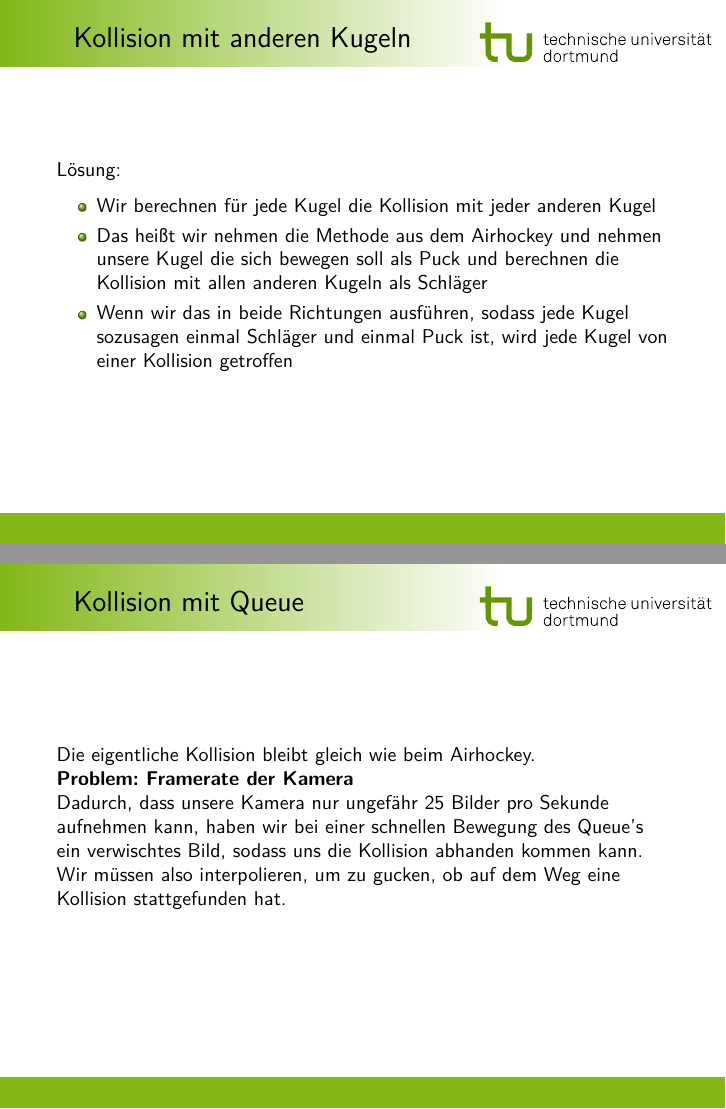
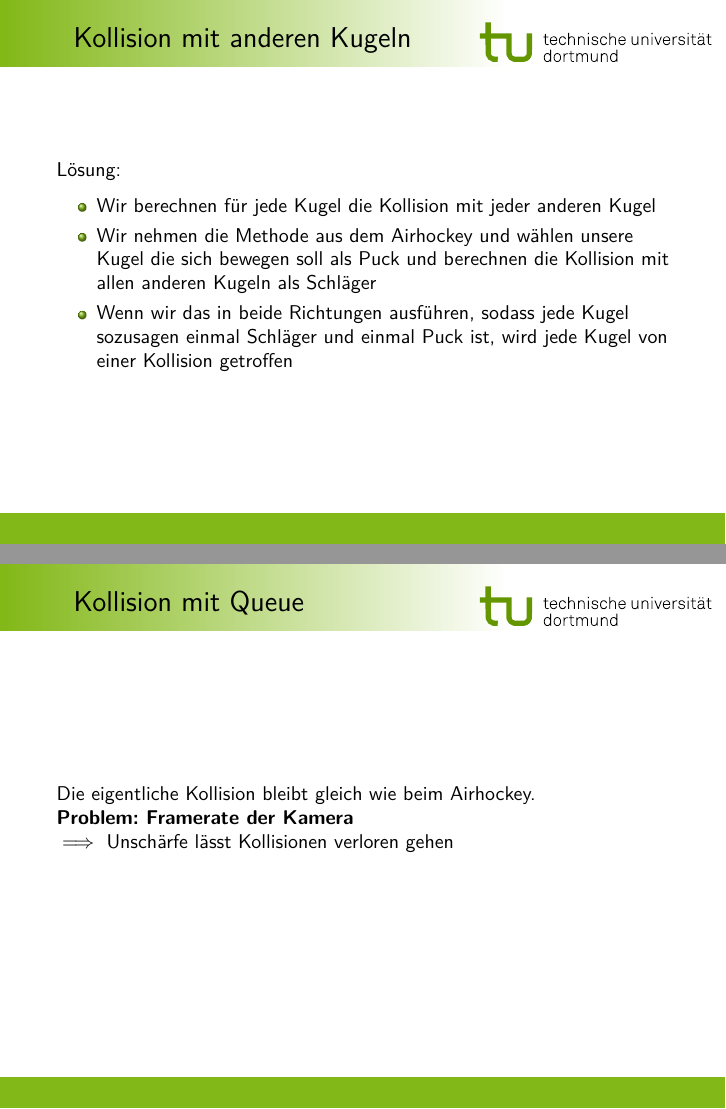
Before and after one commit to Peasman/AR_Billiard, LaTeX slides (Präsentation/latex-kurs/latex-kurs.tex, which reads Präsentation/latex-kurs/topics/rendering.tex): pages 20 and 21 of 22, joined at a grey line. Compiled offline with pdfLaTeX.

Commit message:
Kürzung

```diff
--- a/Präsentation/latex-kurs/topics/rendering.tex
+++ b/Präsentation/latex-kurs/topics/rendering.tex
@@ -140,13 +140,12 @@ Wenn der Mittelpunkt einer Kugel von der Distanz her weniger weit entfernt ist v
 Lösung:
 \begin{itemize}
 	\item Wir berechnen für jede Kugel die Kollision mit jeder anderen Kugel
-	\item Das heißt wir nehmen die Methode aus dem Airhockey und nehmen unsere Kugel die sich bewegen soll als Puck und berechnen die Kollision mit allen anderen Kugeln als Schläger
+	\item Wir nehmen die Methode aus dem Airhockey und wählen unsere Kugel die sich bewegen soll als Puck und berechnen die Kollision mit allen anderen Kugeln als Schläger
 	\item Wenn wir das in beide Richtungen ausführen, sodass jede Kugel sozusagen einmal Schläger und einmal Puck ist, wird jede Kugel von einer Kollision getroffen
 \end{itemize}
 \end{frame}
 \begin{frame}{Kollision mit Queue}
 Die eigentliche Kollision bleibt gleich wie beim Airhockey. \\
 \textbf{Problem: Framerate der Kamera} \\
-Dadurch, dass unsere Kamera nur ungefähr 25 Bilder pro Sekunde aufnehmen kann, haben wir bei einer schnellen Bewegung des Queue's ein verwischtes Bild, sodass uns die Kollision abhanden kommen kann. \\
-Wir müssen also interpolieren, um zu gucken, ob auf dem Weg eine Kollision stattgefunden hat.
+$\implies$ Unschärfe lässt Kollisionen verloren gehen
 \end{frame}
```
